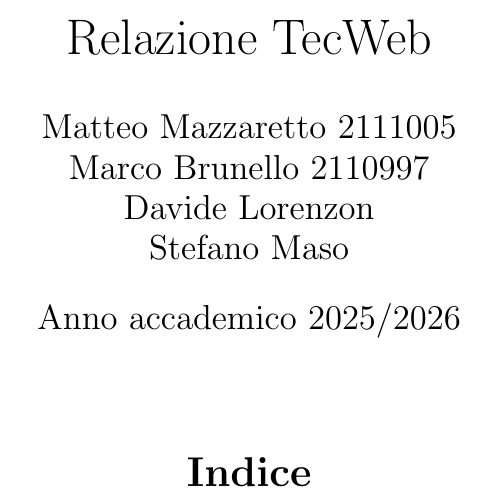
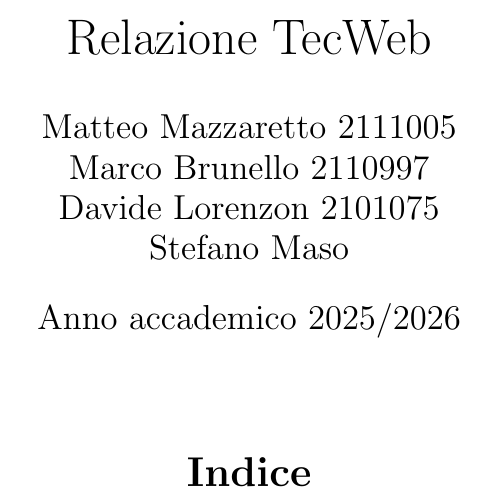
Before and after one commit to every-go/Progetto_TecWeb, a LaTeX document (Relazione/Relazione_TecWeb.tex): part of the page, cut so that both start at the same text. Compiled offline with pdfLaTeX.

Commit message:
Update Relazione_TecWeb.tex

```diff
--- a/Relazione/Relazione_TecWeb.tex
+++ b/Relazione/Relazione_TecWeb.tex
@@ -28,7 +28,7 @@
 \title{Relazione TecWeb}
 \author{Matteo Mazzaretto 2111005\\
 	Marco Brunello 2110997\\
-	Davide Lorenzon\\
+	Davide Lorenzon 2101075\\
 	Stefano Maso}
 \date{Anno accademico 2025/2026}
 \renewcommand{\tabularxcolumn}[1]{m{#1}} % Centra verticalmente il testo nelle colonne X
```
